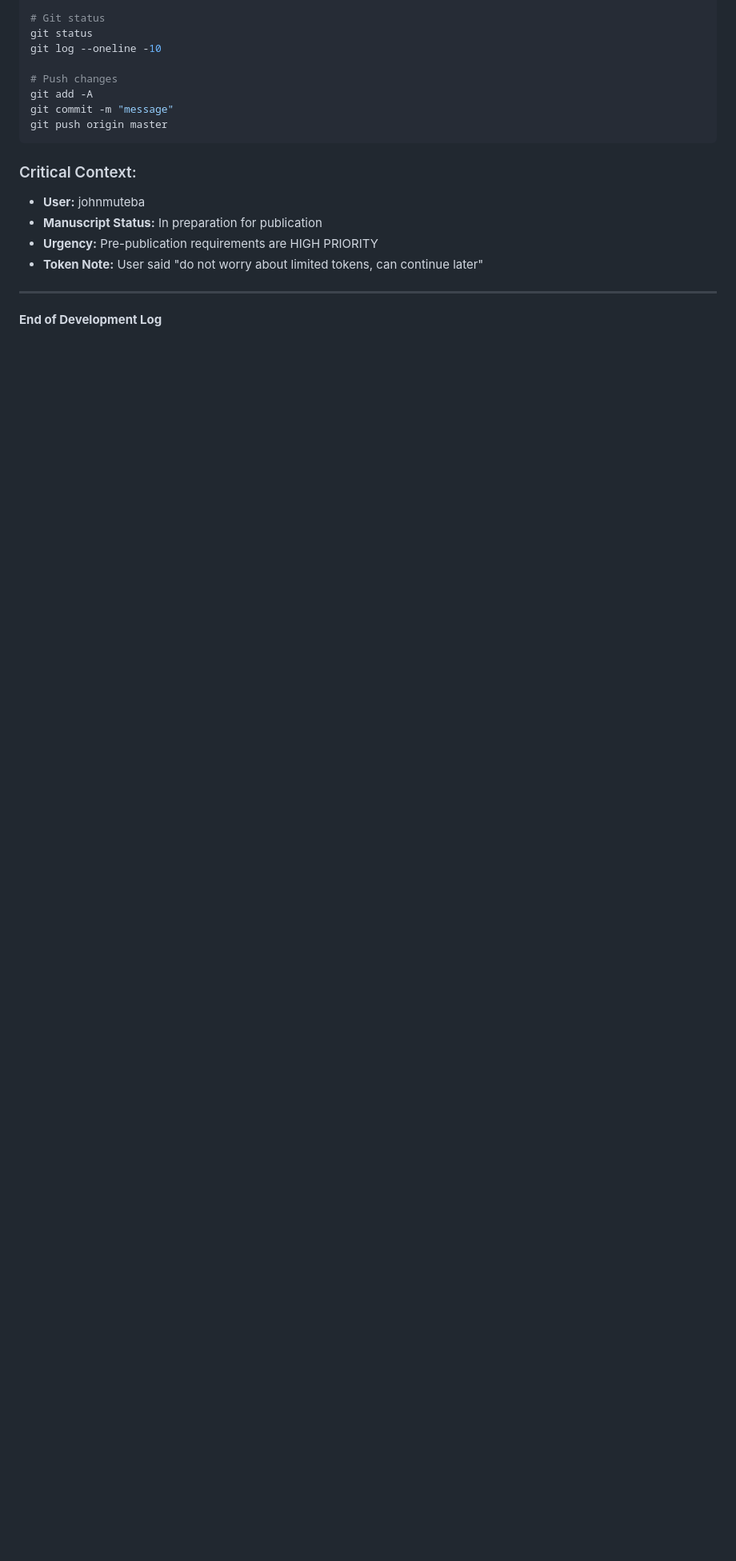
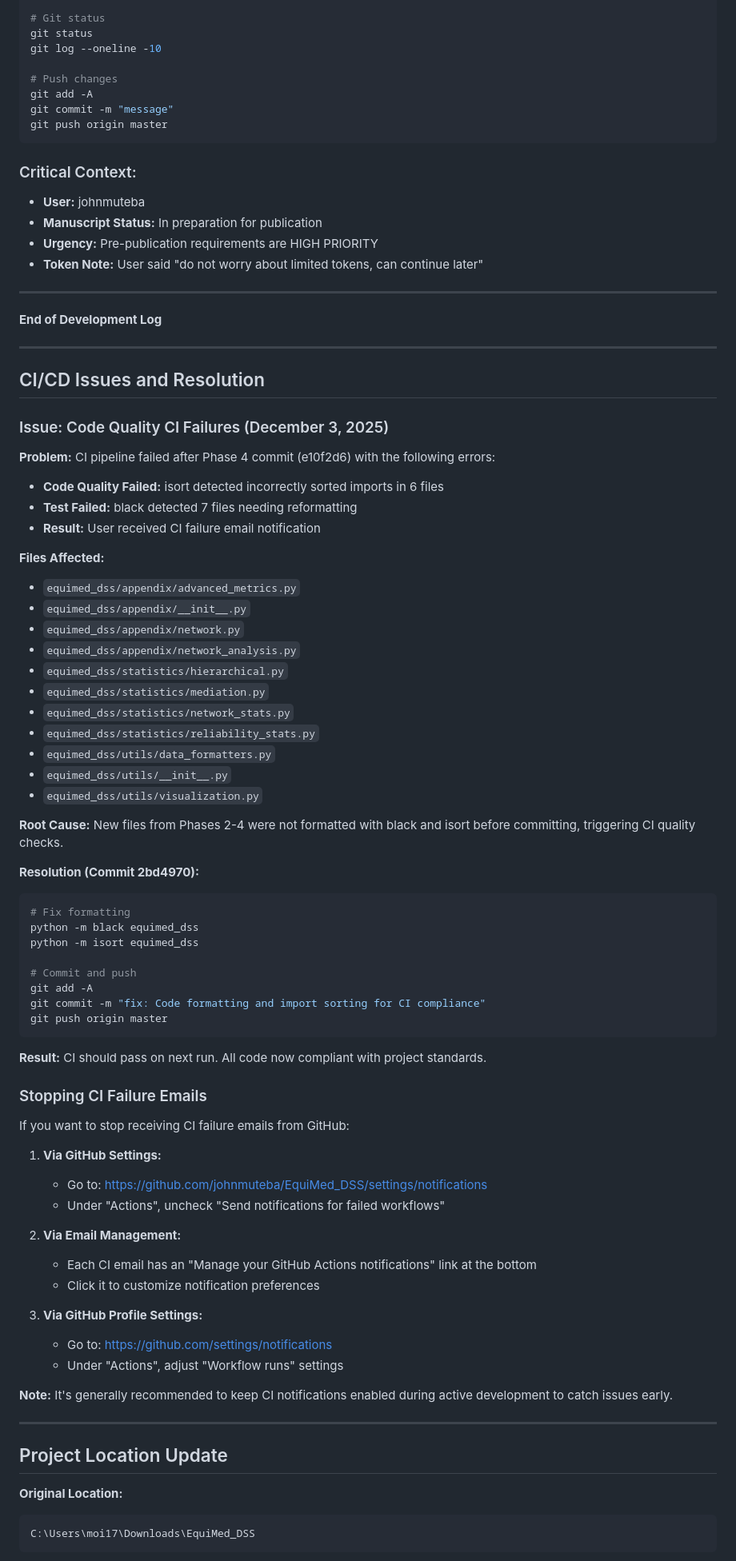
Before and after one commit to johnmuteba/EquiMed_DSS, a Markdown page: DEVELOPMENT_LOG.md, the part around one of its changes. Shown at 80% size. Rendered like a GitHub page; blank space fills up the shorter version.

Commit message:
docs: Add CI issue resolution and project location update
- Document CI failure (black/isort formatting issues)
- Add instructions for stopping CI failure emails
- Update project location to Desktop folder
- Provide GitHub notification management links

````diff
--- a/DEVELOPMENT_LOG.md
+++ b/DEVELOPMENT_LOG.md
@@ -579,3 +579,72 @@ git push origin master
 ---
 
 **End of Development Log**
+
+---
+
+## CI/CD Issues and Resolution
+
+### Issue: Code Quality CI Failures (December 3, 2025)
+
+**Problem:** CI pipeline failed after Phase 4 commit (e10f2d6) with the following errors:
+- **Code Quality Failed:** isort detected incorrectly sorted imports in 6 files
+- **Test Failed:** black detected 7 files needing reformatting
+- **Result:** User received CI failure email notification
+
+**Files Affected:**
+- `equimed_dss/appendix/advanced_metrics.py`
+- `equimed_dss/appendix/__init__.py`
+- `equimed_dss/appendix/network.py`
+- `equimed_dss/appendix/network_analysis.py`
+- `equimed_dss/statistics/hierarchical.py`
+- `equimed_dss/statistics/mediation.py`
+- `equimed_dss/statistics/network_stats.py`
+- `equimed_dss/statistics/reliability_stats.py`
+- `equimed_dss/utils/data_formatters.py`
+- `equimed_dss/utils/__init__.py`
+- `equimed_dss/utils/visualization.py`
+
+**Root Cause:**
+New files from Phases 2-4 were not formatted with black and isort before committing, triggering CI quality checks.
+
+**Resolution (Commit 2bd4970):**
+```bash
+# Fix formatting
+python -m black equimed_dss
+python -m isort equimed_dss
+
+# Commit and push
+git add -A
+git commit -m "fix: Code formatting and import sorting for CI compliance"
+git push origin master
+```
+
+**Result:** CI should pass on next run. All code now compliant with project standards.
+
+### Stopping CI Failure Emails
+
+If you want to stop receiving CI failure emails from GitHub:
+
+1. **Via GitHub Settings:**
+   - Go to: https://github.com/johnmuteba/EquiMed_DSS/settings/notifications
+   - Under "Actions", uncheck "Send notifications for failed workflows"
+
+2. **Via Email Management:**
+   - Each CI email has an "Manage your GitHub Actions notifications" link at the bottom
+   - Click it to customize notification preferences
+
+3. **Via GitHub Profile Settings:**
+   - Go to: https://github.com/settings/notifications
+   - Under "Actions", adjust "Workflow runs" settings
+
+**Note:** It's generally recommended to keep CI notifications enabled during active development to catch issues early.
+
+---
+
+## Project Location Update
+
+**Original Location:**
+```
+C:\Users\moi17\Downloads\EquiMed_DSS
+```
+
````
Also changed, not shown: other parts of DEVELOPMENT_LOG.md (+26 -0 lines).
